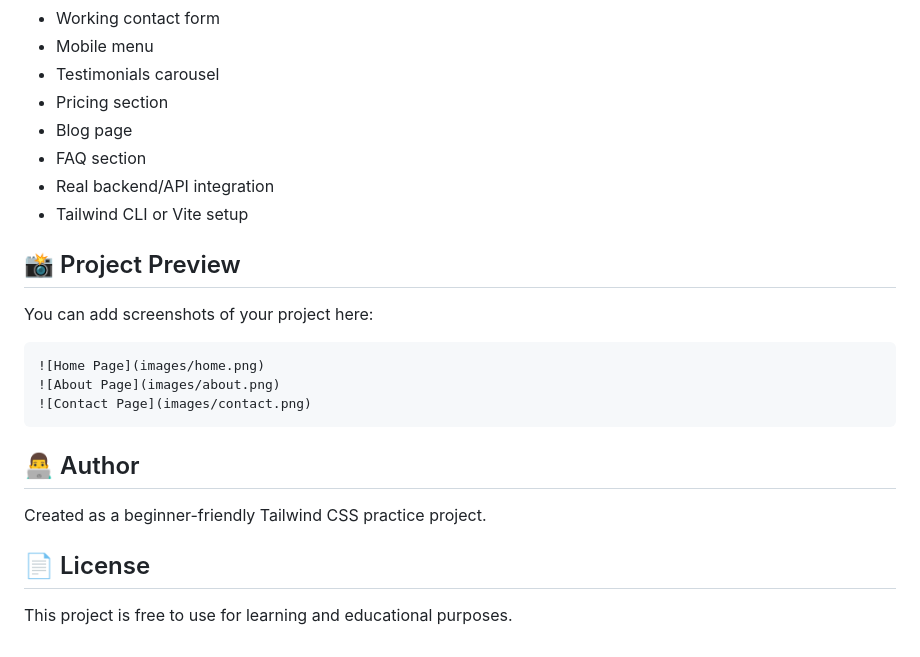
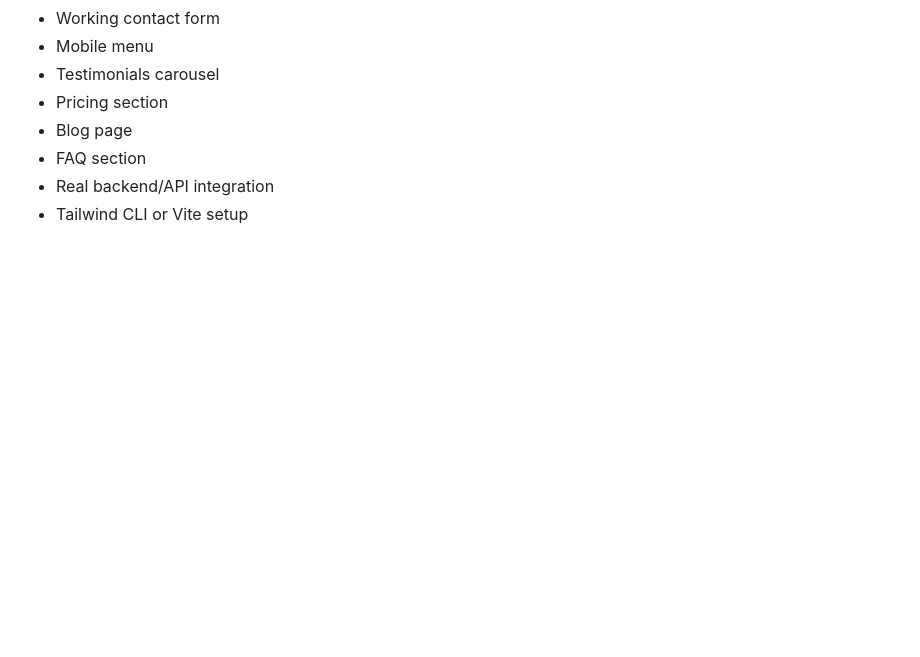
Before and after one commit to pravin-jasper/TAILWIND_DAILY_TASKS, a Markdown page: TAILWIND_DAILY_TAKS/Final_Tailwind_Task/README.md, the part around the change. Rendered like a GitHub page; blank space fills up the shorter version.

Commit message:
Update README by removing unnecessary sections
Removed project preview, author, and license sections from README.

````diff
--- a/TAILWIND_DAILY_TAKS/Final_Tailwind_Task/README.md
+++ b/TAILWIND_DAILY_TAKS/Final_Tailwind_Task/README.md
@@ -254,21 +254,3 @@ You can improve this project by adding:
 * FAQ section
 * Real backend/API integration
 * Tailwind CLI or Vite setup
-
-## 📸 Project Preview
-
-You can add screenshots of your project here:
-
-```markdown
-![Home Page](images/home.png)
-![About Page](images/about.png)
-![Contact Page](images/contact.png)
-```
-
-## 👨‍💻 Author
-
-Created as a beginner-friendly Tailwind CSS practice project.
-
-## 📄 License
-
-This project is free to use for learning and educational purposes.
````
